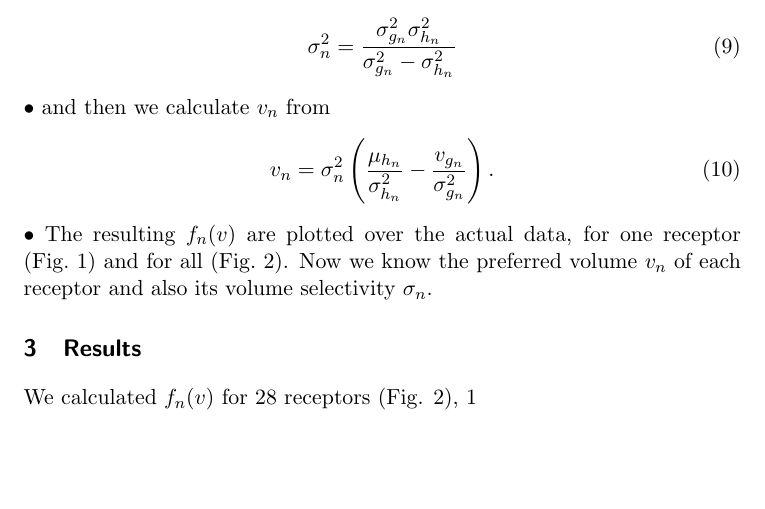
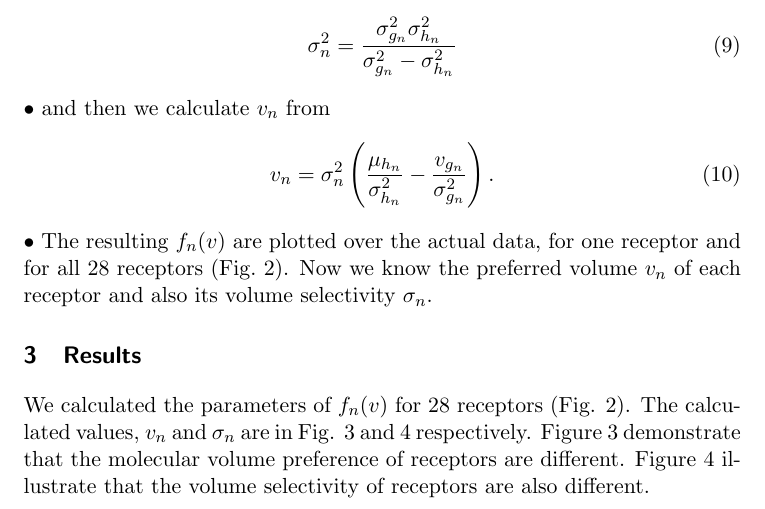
Before and after one commit to hamed/odor-receptor-volume-drosophila, a LaTeX document (binding-pocket.tex): part of page 3 of 7, cut so that both start at the same text, the shorter picture padded with empty space. Compiled offline with pdfLaTeX.

Commit message:
Results ...

```diff
--- a/binding-pocket.tex
+++ b/binding-pocket.tex
@@ -138,18 +138,22 @@ and then we calculate $v_n$ from
 \begin{equation}
 v_n =  \sigma_n^2 \left ( \frac{\mu_{h_n}}{\sigma^2_{h_n}} - \frac{v_{g_n}}{\sigma^2_{g_n}} \right ).
 \end{equation}•
-The resulting $f_n(v)$ are plotted over the actual data, for one receptor (Fig.~\ref{fig:Or42a}) and for all (Fig.~\ref{fig:vol-res}).
+The resulting $f_n(v)$ are plotted over the actual data, for one receptor and for all 28 receptors (Fig.~\ref{fig:vol-res}).
 Now we know the preferred volume $v_n$ of each receptor and also its volume selectivity $\sigma_n$.
 
 
 \section{Results}
 
-We calculated $f_n(v)$ for 28 receptors (Fig. \ref{fig:vol-res}),  \ref{fig:Or42a}
+We calculated the parameters of $f_n(v)$ for 28 receptors (Fig. \ref{fig:vol-res}).
+The calculated values, $v_n$ and $\sigma_n$ are in Fig. \ref{fig:preferred_volume} and \ref{fig:volume_selectivity} respectively.
+Figure \ref{fig:preferred_volume} demonstrate that the molecular volume preference of receptors are different.
+Figure \ref{fig:volume_selectivity} illustrate that the volume selectivity of receptors are also different.
+
 
 \begin{figure}
 
 \caption{Response of odor-receptor Or42a  versus molecular volume of odorants (Circles), and the fitted function $f_n(v)$ from Eq. \ref{eqn:factors} (solid line).}
-\label{fig:Or42a}
+
 \end{figure}•
 
 \begin{figure}
```
Also changed, not shown: binding-pocket.tex (4 more changed lines).
